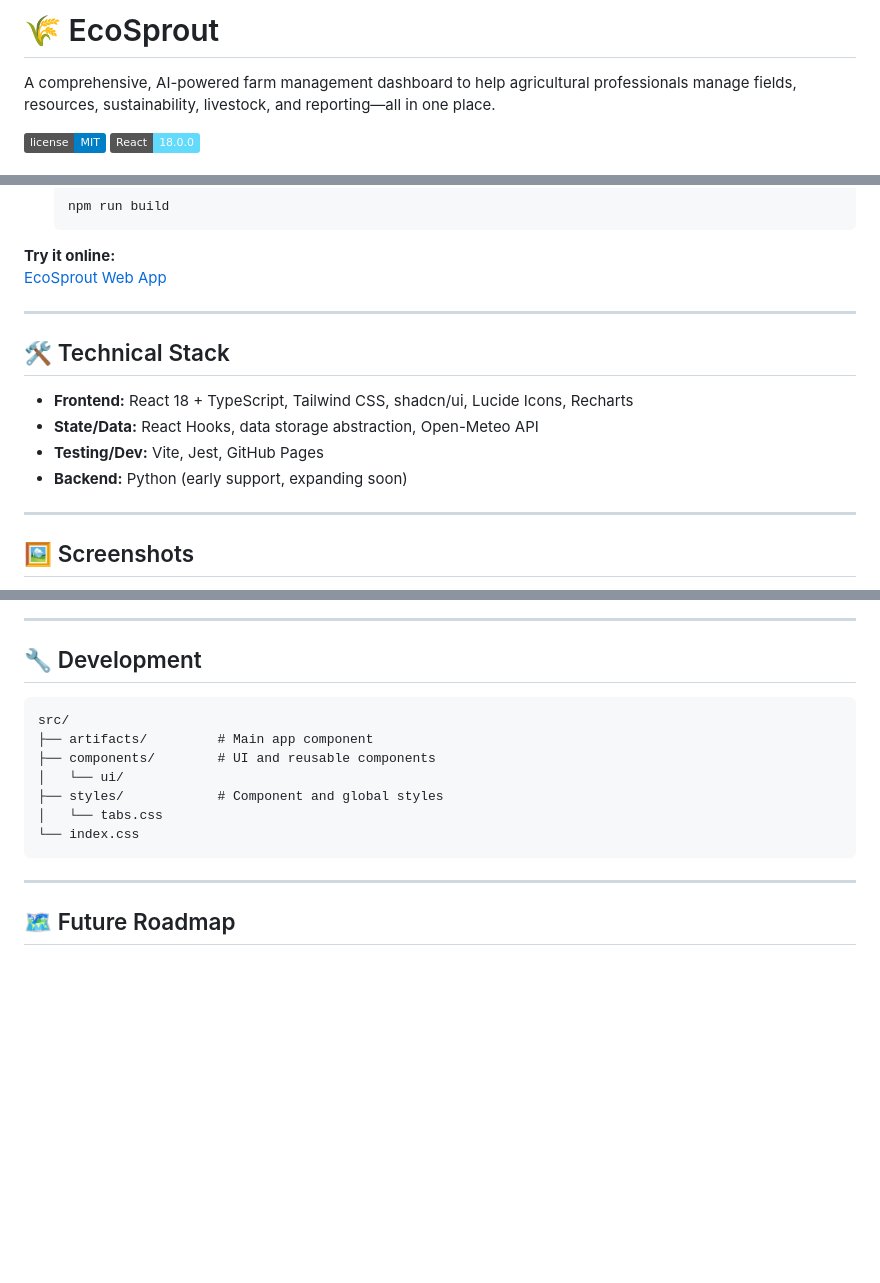
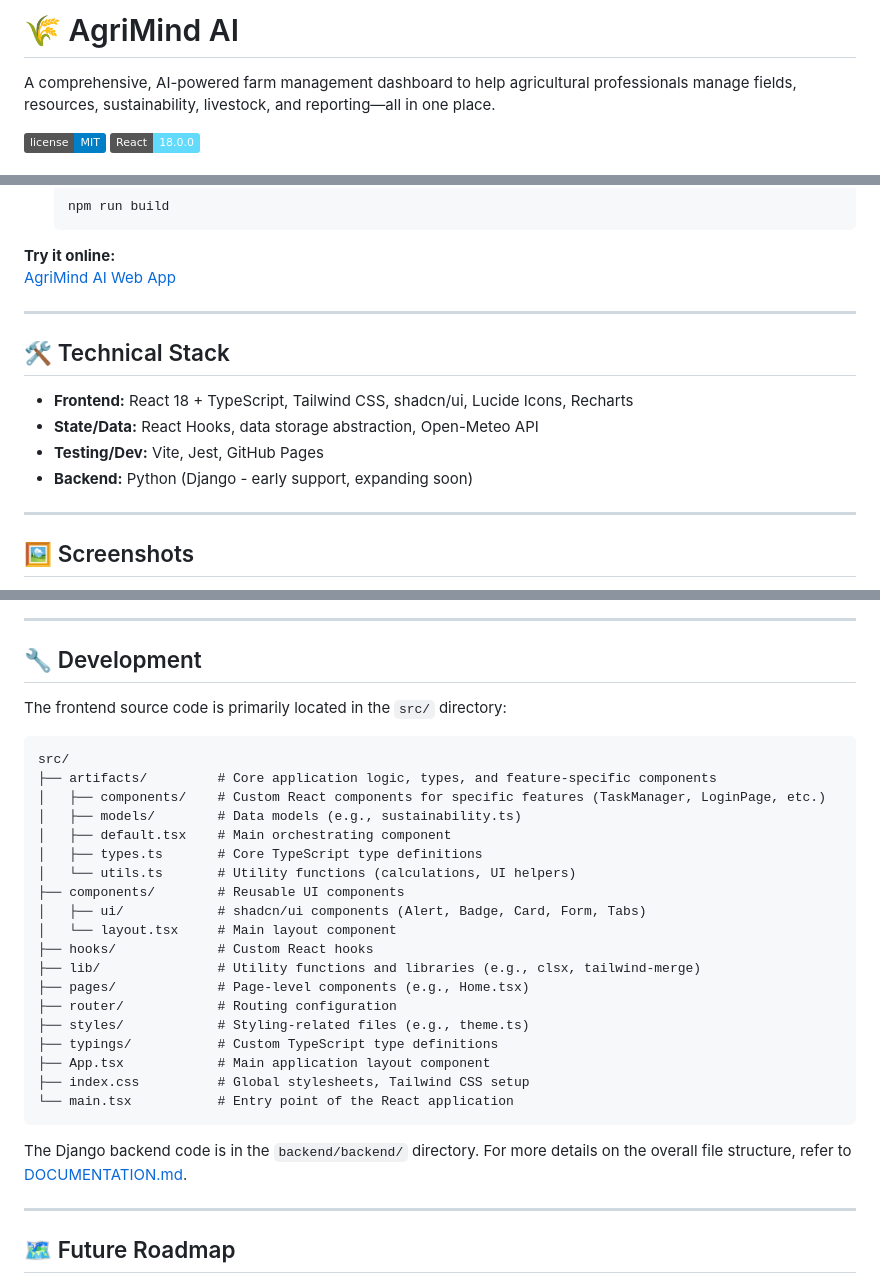
Before and after one commit to AMEND09/tsa2025, a Markdown page: README.md, 3 parts joined by grey strips. Rendered like a GitHub page; badges without logos; blank space fills up the shorter version.

````diff
--- a/README.md
+++ b/README.md
@@ -1,4 +1,4 @@
-# 🌾 EcoSprout
+# 🌾 AgriMind AI
 
 A comprehensive, AI-powered farm management dashboard to help agricultural professionals manage fields, resources, sustainability, livestock, and reporting—all in one place.
 
@@ -149,7 +149,7 @@ For full commit history and the latest changes, see:
    ```
 
 **Try it online:**
-[EcoSprout Web App](https://amend09.github.io/farmerapp/)
+[AgriMind AI Web App](https://amend09.github.io/farmerapp/)
 
 ---
 
@@ -158,7 +158,7 @@ For full commit history and the latest changes, see:
 - **Frontend:** React 18 + TypeScript, Tailwind CSS, shadcn/ui, Lucide Icons, Recharts
 - **State/Data:** React Hooks, data storage abstraction, Open-Meteo API
 - **Testing/Dev:** Vite, Jest, GitHub Pages
-- **Backend:** Python (early support, expanding soon)
+- **Backend:** Python (Django - early support, expanding soon)
 
 ---
 
@@ -189,15 +189,29 @@ For full commit history and the latest changes, see:
 
 ## 🔧 Development
 
+The frontend source code is primarily located in the `src/` directory:
 ```
 src/
-├── artifacts/         # Main app component
-├── components/        # UI and reusable components
-│   └── ui/
-├── styles/            # Component and global styles
-│   └── tabs.css
-└── index.css
+├── artifacts/         # Core application logic, types, and feature-specific components
+│   ├── components/    # Custom React components for specific features (TaskManager, LoginPage, etc.)
+│   ├── models/        # Data models (e.g., sustainability.ts)
+│   ├── default.tsx    # Main orchestrating component
+│   ├── types.ts       # Core TypeScript type definitions
+│   └── utils.ts       # Utility functions (calculations, UI helpers)
+├── components/        # Reusable UI components
+│   ├── ui/            # shadcn/ui components (Alert, Badge, Card, Form, Tabs)
+│   └── layout.tsx     # Main layout component
+├── hooks/             # Custom React hooks
+├── lib/               # Utility functions and libraries (e.g., clsx, tailwind-merge)
+├── pages/             # Page-level components (e.g., Home.tsx)
+├── router/            # Routing configuration
+├── styles/            # Styling-related files (e.g., theme.ts)
+├── typings/           # Custom TypeScript type definitions
+├── App.tsx            # Main application layout component
+├── index.css          # Global stylesheets, Tailwind CSS setup
+└── main.tsx           # Entry point of the React application
 ```
+The Django backend code is in the `backend/backend/` directory. For more details on the overall file structure, refer to [DOCUMENTATION.md](DOCUMENTATION.md).
 
 ---
 
````
Also changed, not shown: other parts of README.md (+1 -1 lines).
